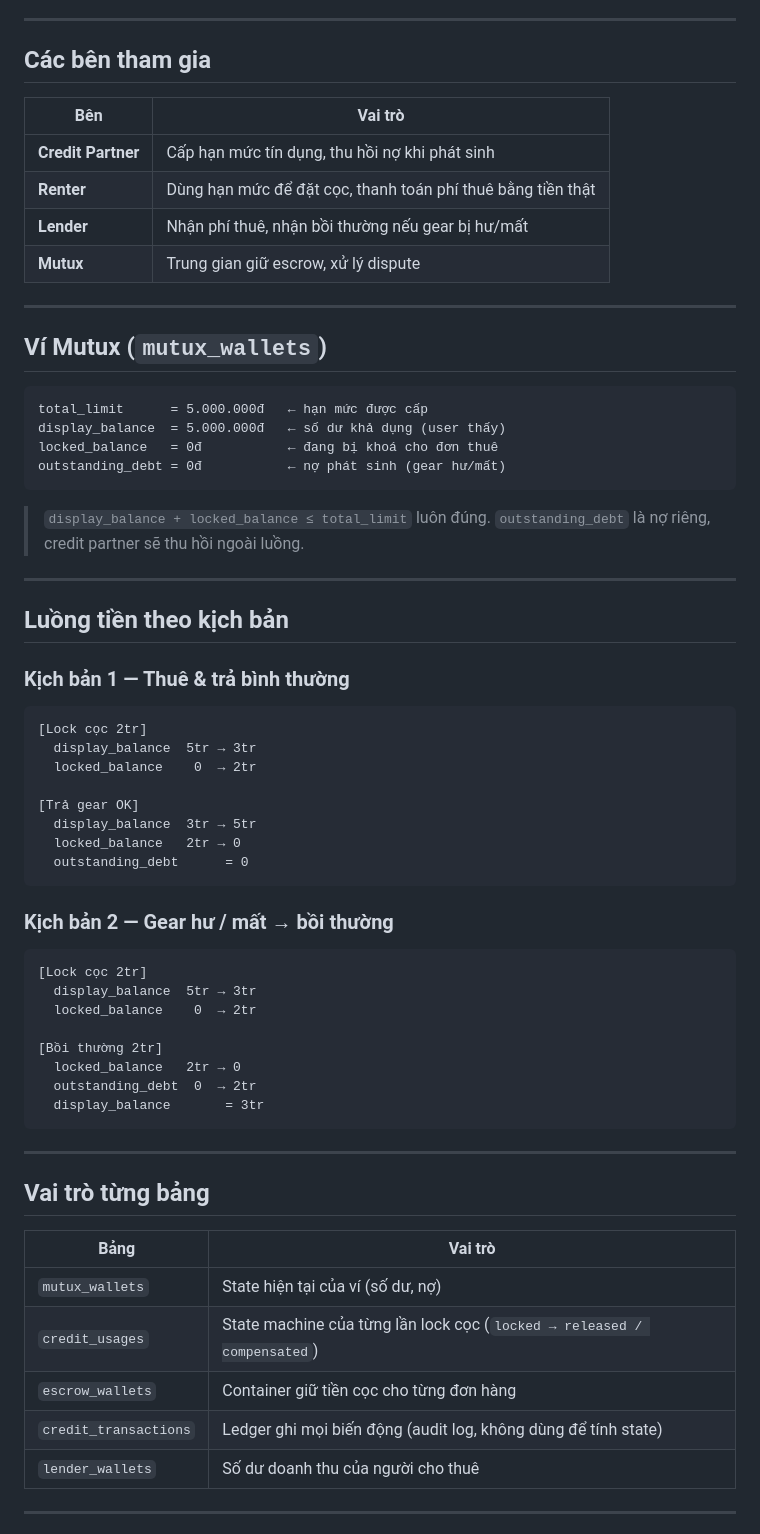
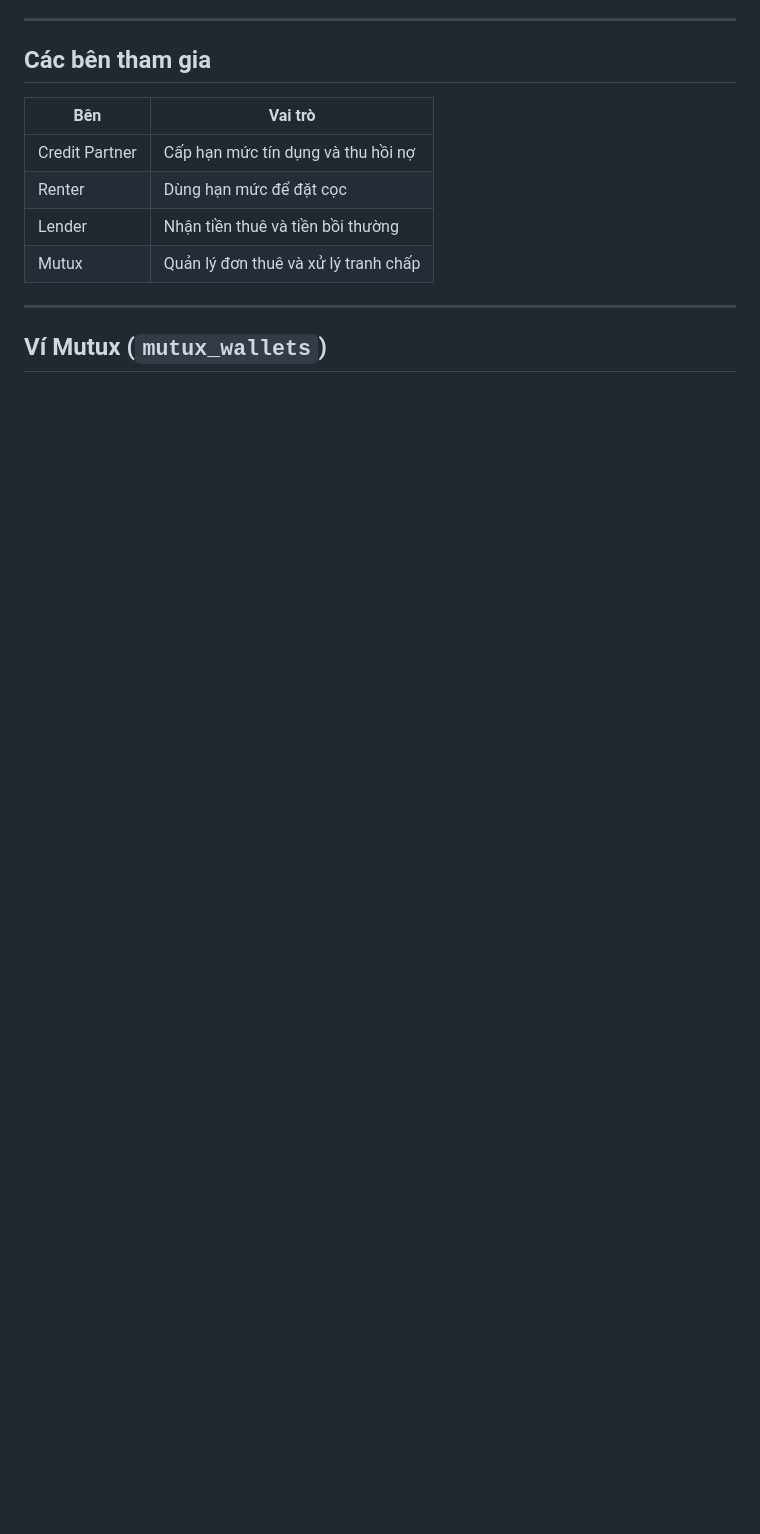
Before and after one commit to KidCute1412/startup-k23-hcmus, a Markdown page: backend/docs/finance-flow.md, the part around one of its changes. Rendered like a GitHub page; blank space fills up the shorter version.

Commit message:
fix: update schema, fix fin flow

````diff
--- a/backend/docs/finance-flow.md
+++ b/backend/docs/finance-flow.md
@@ -8,68 +182,15 @@ Mutux không giữ tiền thật của user. Thay vào đó, hệ thống cấp
 
 ## Các bên tham gia
 
-| Bên                | Vai trò                                                     |
-| ------------------ | ----------------------------------------------------------- |
-| **Credit Partner** | Cấp hạn mức tín dụng, thu hồi nợ khi phát sinh              |
-| **Renter**         | Dùng hạn mức để đặt cọc, thanh toán phí thuê bằng tiền thật |
-| **Lender**         | Nhận phí thuê, nhận bồi thường nếu gear bị hư/mất           |
-| **Mutux**          | Trung gian giữ escrow, xử lý dispute                        |
+| Bên            | Vai trò                              |
+| -------------- | ------------------------------------ |
+| Credit Partner | Cấp hạn mức tín dụng và thu hồi nợ   |
+| Renter         | Dùng hạn mức để đặt cọc              |
+| Lender         | Nhận tiền thuê và tiền bồi thường    |
+| Mutux          | Quản lý đơn thuê và xử lý tranh chấp |
 
 ---
 
 ## Ví Mutux (`mutux_wallets`)
 
 ```text
-total_limit      = 5.000.000đ   ← hạn mức được cấp
-display_balance  = 5.000.000đ   ← số dư khả dụng (user thấy)
-locked_balance   = 0đ           ← đang bị khoá cho đơn thuê
-outstanding_debt = 0đ           ← nợ phát sinh (gear hư/mất)
-```
-
-> `display_balance + locked_balance ≤ total_limit` luôn đúng.
-> `outstanding_debt` là nợ riêng, credit partner sẽ thu hồi ngoài luồng.
-
----
-
-## Luồng tiền theo kịch bản
-
-### Kịch bản 1 — Thuê & trả bình thường
-
-```text
-[Lock cọc 2tr]
-  display_balance  5tr → 3tr
-  locked_balance    0  → 2tr
-
-[Trả gear OK]
-  display_balance  3tr → 5tr
-  locked_balance   2tr → 0
-  outstanding_debt      = 0
-```
-
-### Kịch bản 2 — Gear hư / mất → bồi thường
-
-```text
-[Lock cọc 2tr]
-  display_balance  5tr → 3tr
-  locked_balance    0  → 2tr
-
-[Bồi thường 2tr]
-  locked_balance   2tr → 0
-  outstanding_debt  0  → 2tr
-  display_balance       = 3tr
-```
-
----
-
-## Vai trò từng bảng
-
-| Bảng                   | Vai trò                                                                 |
-| ---------------------- | ----------------------------------------------------------------------- |
-| `mutux_wallets`        | State hiện tại của ví (số dư, nợ)                                       |
-| `credit_usages`        | State machine của từng lần lock cọc (`locked → released / compensated`) |
-| `escrow_wallets`       | Container giữ tiền cọc cho từng đơn hàng                                |
-| `credit_transactions`  | Ledger ghi mọi biến động (audit log, không dùng để tính state)          |
-| `lender_wallets`       | Số dư doanh thu của người cho thuê                                      |
-
----
-
````
Also changed, not shown: other parts of backend/docs/finance-flow.md (+276 -108 lines), backend/docs/schema.md (+0 -27 lines).
